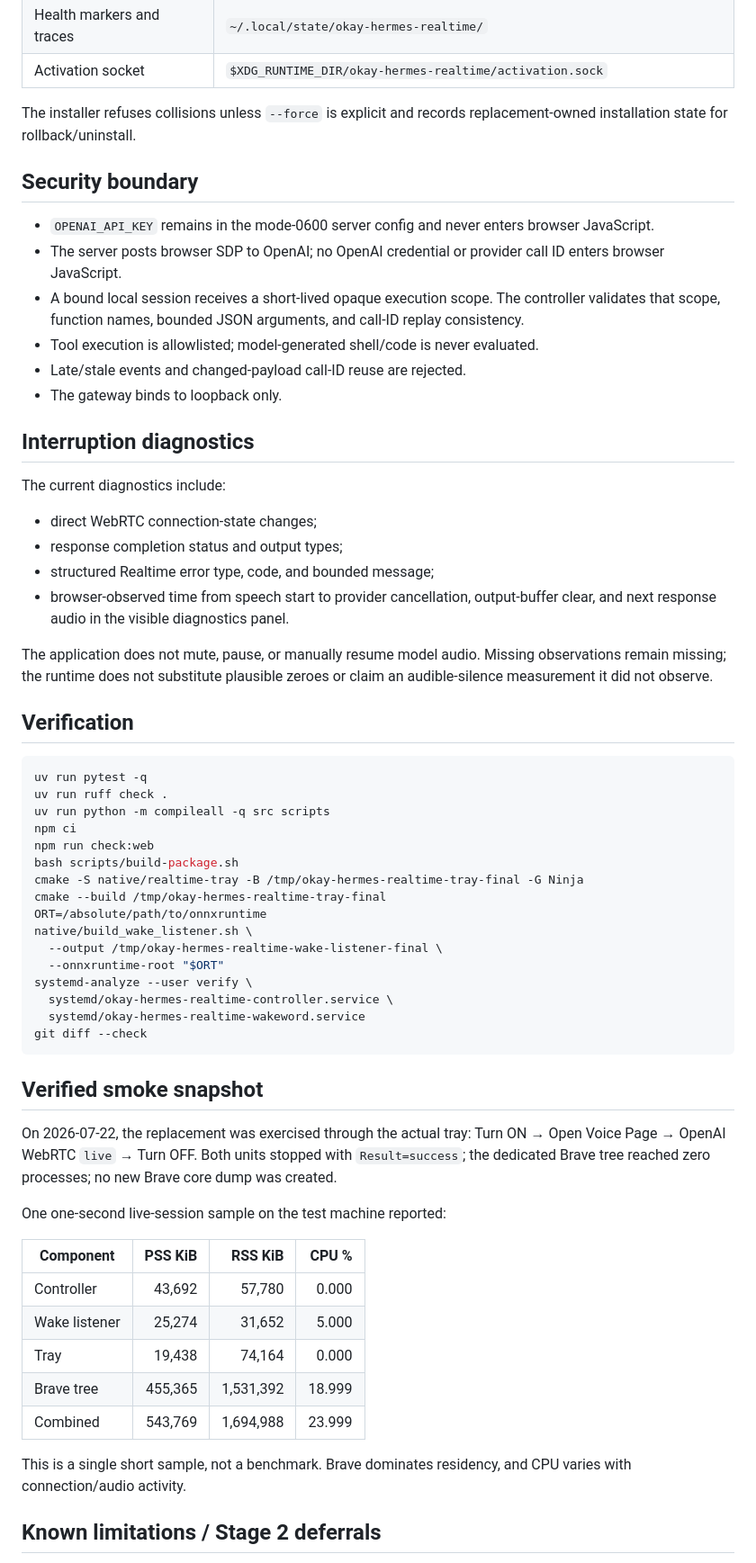
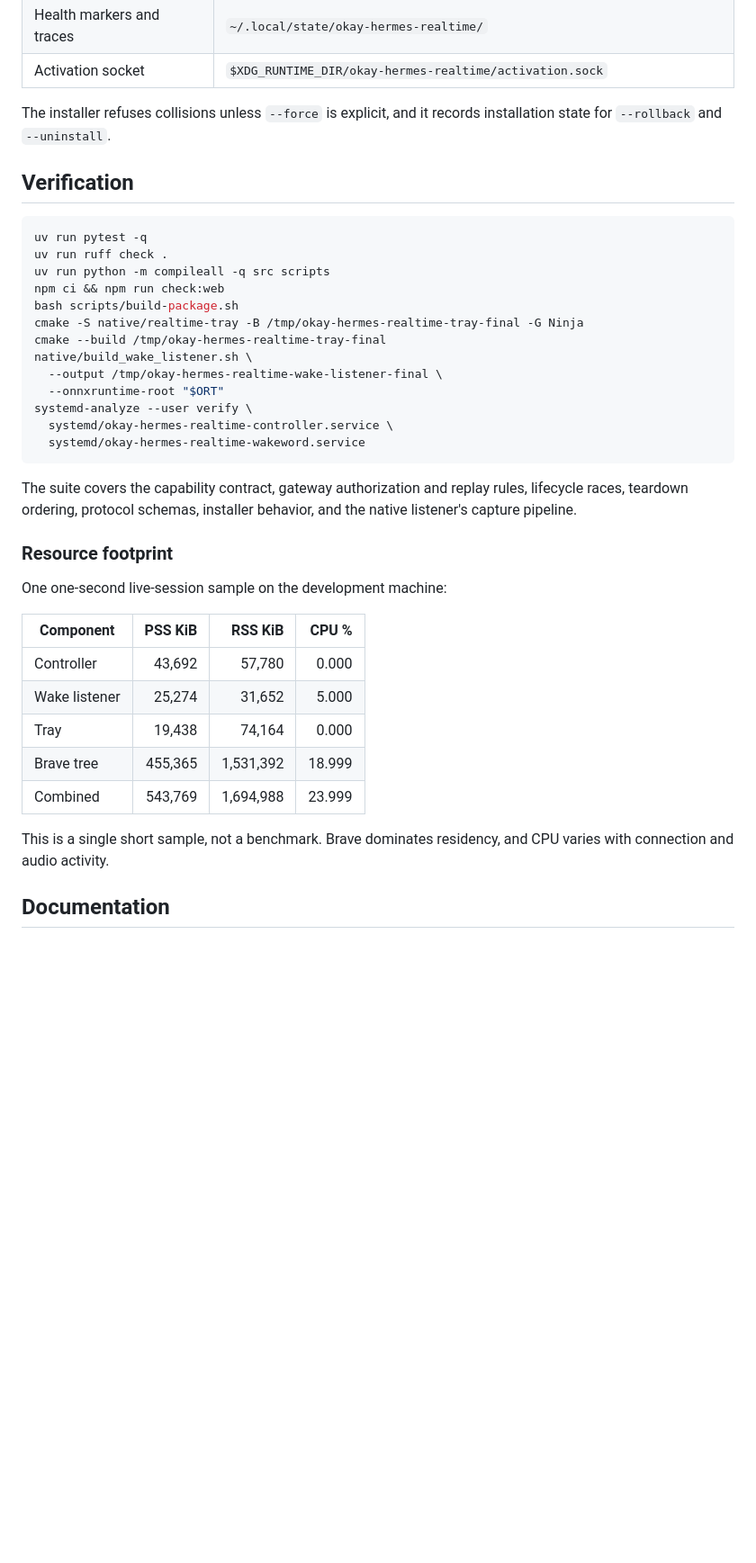
Before and after one commit to H-Ali13381/okay-hermes-realtime, a Markdown page: README.md, the part around one of its changes. Shown at 90% size. Rendered like a GitHub page; blank space fills up the shorter version.

````diff
--- a/README.md
+++ b/README.md
@@ -104,27 +123,7 @@ The tray performs the same ordered start/stop operations. During a session, Stop
 | Health markers and traces | `~/.local/state/okay-hermes-realtime/` |
 | Activation socket | `$XDG_RUNTIME_DIR/okay-hermes-realtime/activation.sock` |
 
-The installer refuses collisions unless `--force` is explicit and records replacement-owned installation state for rollback/uninstall.
-
-## Security boundary
-
-- `OPENAI_API_KEY` remains in the mode-0600 server config and never enters browser JavaScript.
-- The server posts browser SDP to OpenAI; no OpenAI credential or provider call ID enters browser JavaScript.
-- A bound local session receives a short-lived opaque execution scope. The controller validates that scope, function names, bounded JSON arguments, and call-ID replay consistency.
-- Tool execution is allowlisted; model-generated shell/code is never evaluated.
-- Late/stale events and changed-payload call-ID reuse are rejected.
-- The gateway binds to loopback only.
-
-## Interruption diagnostics
-
-The current diagnostics include:
-
-- direct WebRTC connection-state changes;
-- response completion status and output types;
-- structured Realtime error type, code, and bounded message;
-- browser-observed time from speech start to provider cancellation, output-buffer clear, and next response audio in the visible diagnostics panel.
-
-The application does not mute, pause, or manually resume model audio. Missing observations remain missing; the runtime does not substitute plausible zeroes or claim an audible-silence measurement it did not observe.
+The installer refuses collisions unless `--force` is explicit, and it records installation state for `--rollback` and `--uninstall`.
 
 ## Verification
 
@@ -132,26 +131,23 @@ The application does not mute, pause, or manually resume model audio. Missing ob
 uv run pytest -q
 uv run ruff check .
 uv run python -m compileall -q src scripts
-npm ci
-npm run check:web
+npm ci && npm run check:web
 bash scripts/build-package.sh
 cmake -S native/realtime-tray -B /tmp/okay-hermes-realtime-tray-final -G Ninja
 cmake --build /tmp/okay-hermes-realtime-tray-final
-ORT=/absolute/path/to/onnxruntime
 native/build_wake_listener.sh \
   --output /tmp/okay-hermes-realtime-wake-listener-final \
   --onnxruntime-root "$ORT"
 systemd-analyze --user verify \
   systemd/okay-hermes-realtime-controller.service \
   systemd/okay-hermes-realtime-wakeword.service
-git diff --check
 ```
 
-## Verified smoke snapshot
+The suite covers the capability contract, gateway authorization and replay rules, lifecycle races, teardown ordering, protocol schemas, installer behavior, and the native listener's capture pipeline.
 
-On 2026-07-22, the replacement was exercised through the actual tray: Turn ON → Open Voice Page → OpenAI WebRTC `live` → Turn OFF. Both units stopped with `Result=success`; the dedicated Brave tree reached zero processes; no new Brave core dump was created.
+### Resource footprint
 
-One one-second live-session sample on the test machine reported:
+One one-second live-session sample on the development machine:
 
 | Component | PSS KiB | RSS KiB | CPU % |
 |---|---:|---:|---:|
@@ -161,7 +157,7 @@ One one-second live-session sample on the test machine reported:
 | Brave tree | 455,365 | 1,531,392 | 18.999 |
 | Combined | 543,769 | 1,694,988 | 23.999 |
 
-This is a single short sample, not a benchmark. Brave dominates residency, and CPU varies with connection/audio activity.
+This is a single short sample, not a benchmark. Brave dominates residency, and CPU varies with connection and audio activity.
 
-## Known limitations / Stage 2 deferrals
+## Documentation
 
````
Also changed, not shown: other parts of README.md (+77 -51 lines).
